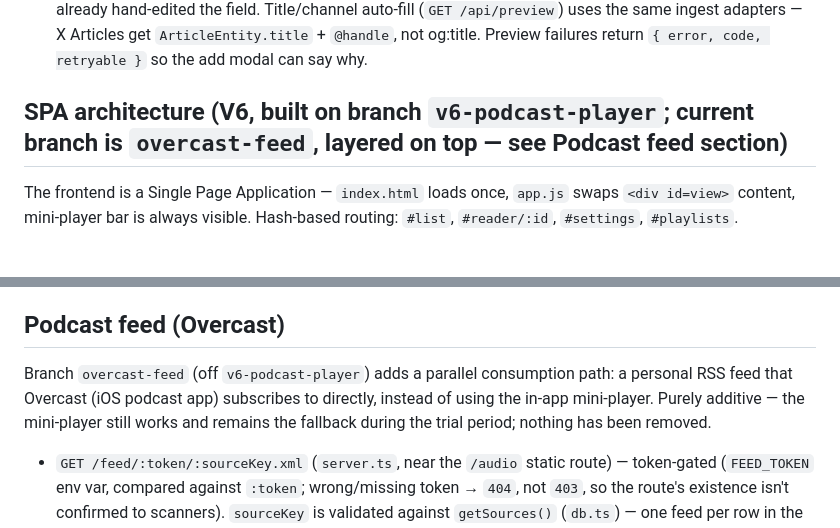
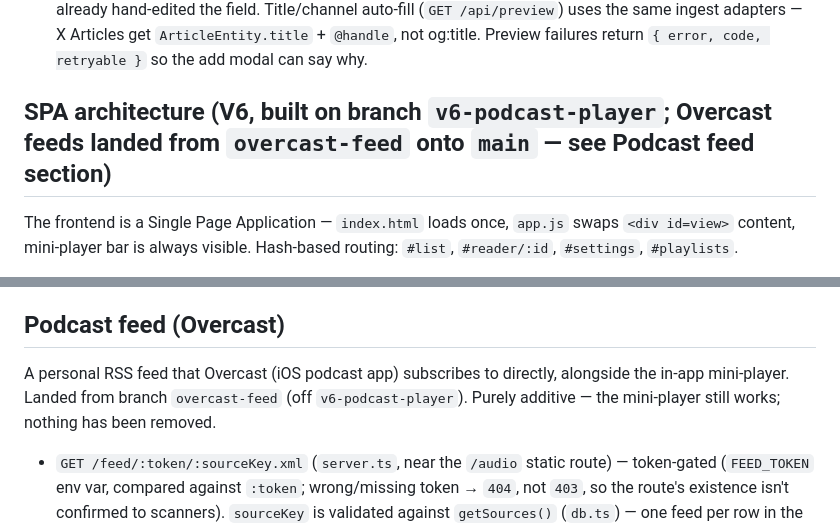
Before and after one commit to stumpjumper/video-watchlist, a Markdown page: CLAUDE.md, 2 parts joined by grey strips. GitHub-like rendering.

```diff
--- a/CLAUDE.md
+++ b/CLAUDE.md
@@ -58,7 +58,7 @@ npm run dev
 - `audio_voice` / `audio_duration_seconds` (V4): see Podcast feed section below.
 - **Add flow (`public/app.js`)**: `autoDetectCategory(url)` is a client hint; the server classifies in `src/ingest` (`youtube`/`x`/`ars_technica`/`web`) and overwrites those. Emoji defaults 📺/𝕏/🚀/📰 unless the user has already hand-edited the field. Title/channel auto-fill (`GET /api/preview`) uses the same ingest adapters — X Articles get `ArticleEntity.title` + `@handle`, not og:title. Preview failures return `{ error, code, retryable }` so the add modal can say why.
 
-## SPA architecture (V6, built on branch `v6-podcast-player`; current branch is `overcast-feed`, layered on top — see Podcast feed section)
+## SPA architecture (V6, built on branch `v6-podcast-player`; Overcast feeds landed from `overcast-feed` onto `main` — see Podcast feed section)
 
 The frontend is a Single Page Application — `index.html` loads once, `app.js` swaps `<div id=view>` content, mini-player bar is always visible. Hash-based routing: `#list`, `#reader/:id`, `#settings`, `#playlists`.
 
@@ -90,11 +90,10 @@ All content types (YouTube, article, web) tap → `#reader/:id`. The reader load
 
 ## Podcast feed (Overcast)
 
-Branch `overcast-feed` (off `v6-podcast-player`) adds a parallel consumption
-path: a personal RSS feed that Overcast (iOS podcast app) subscribes to
-directly, instead of using the in-app mini-player. Purely additive — the
-mini-player still works and remains the fallback during the trial period;
-nothing has been removed.
+A personal RSS feed that Overcast (iOS podcast app) subscribes to
+directly, alongside the in-app mini-player. Landed from branch
+`overcast-feed` (off `v6-podcast-player`). Purely additive — the
+mini-player still works; nothing has been removed.
 
 - `GET /feed/:token/:sourceKey.xml` (`server.ts`, near the `/audio` static
   route) — token-gated (`FEED_TOKEN` env var, compared against `:token`;
```
Also changed, not shown: AGENTS.md (+2 -2 lines).
